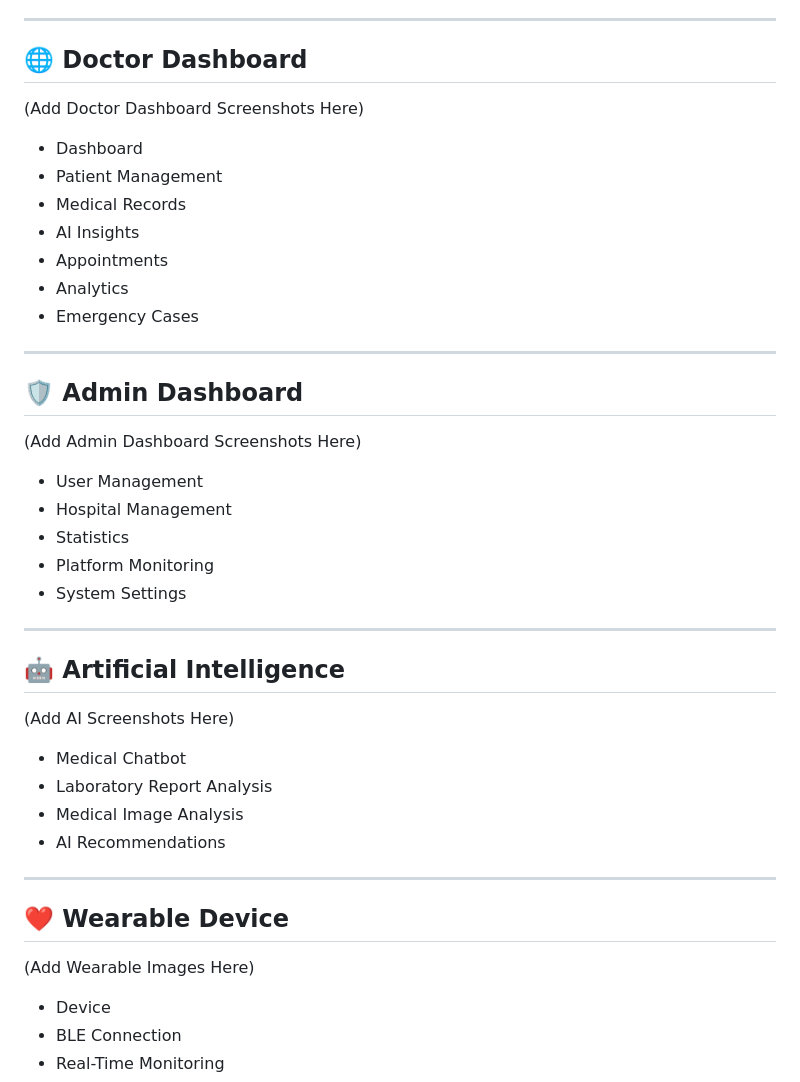
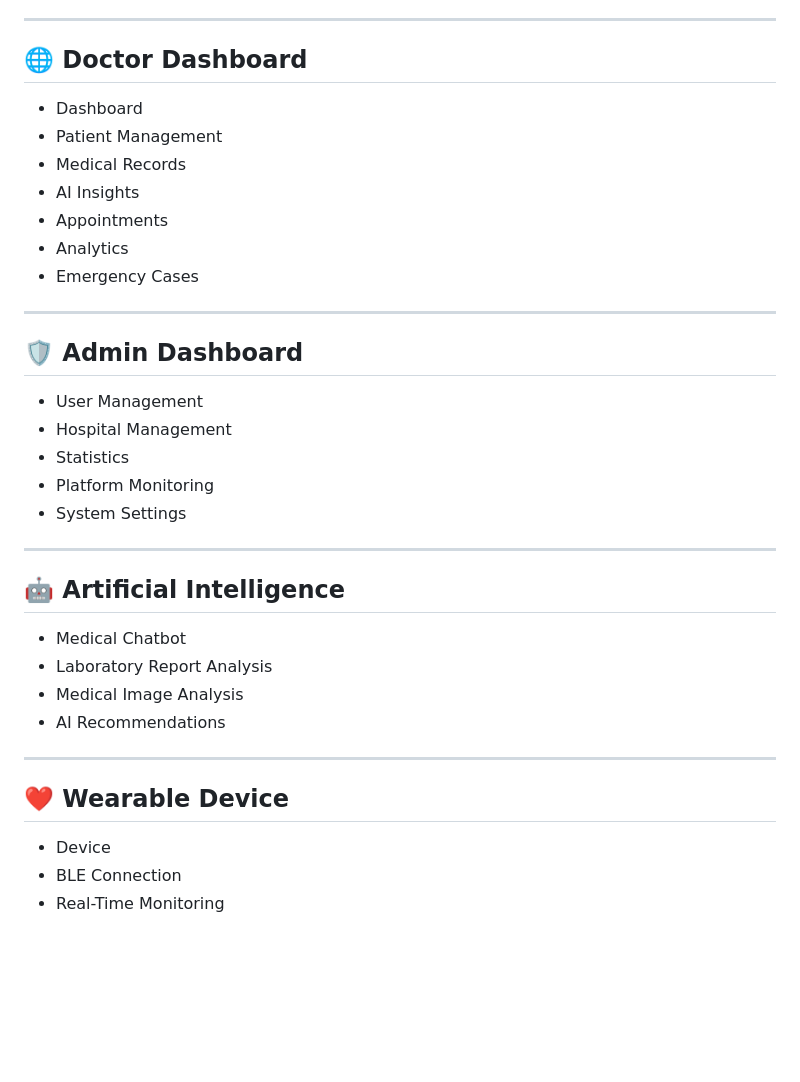
Before and after one commit to AbdulhakimElsayed/EL-MOSTAWSAF, a Markdown page: README.md, the part around one of its changes. Rendered like a GitHub page; blank space fills up the shorter version.

```diff
--- a/README.md
+++ b/README.md
@@ -969,7 +969,7 @@ This multidisciplinary approach reflects real-world enterprise software developm
 
 ## 🌐 Doctor Dashboard
 
-(Add Doctor Dashboard Screenshots Here)
+
 
 - Dashboard
 - Patient Management
@@ -983,7 +983,7 @@ This multidisciplinary approach reflects real-world enterprise software developm
 
 ## 🛡 Admin Dashboard
 
-(Add Admin Dashboard Screenshots Here)
+
 
 - User Management
 - Hospital Management
@@ -995,7 +995,7 @@ This multidisciplinary approach reflects real-world enterprise software developm
 
 ## 🤖 Artificial Intelligence
 
-(Add AI Screenshots Here)
+
 
 - Medical Chatbot
 - Laboratory Report Analysis
@@ -1006,7 +1006,7 @@ This multidisciplinary approach reflects real-world enterprise software developm
 
 ## ❤️ Wearable Device
 
-(Add Wearable Images Here)
+
 
 - Device
 - BLE Connection
```
Also changed, not shown: other parts of README.md (+1 -74 lines).
